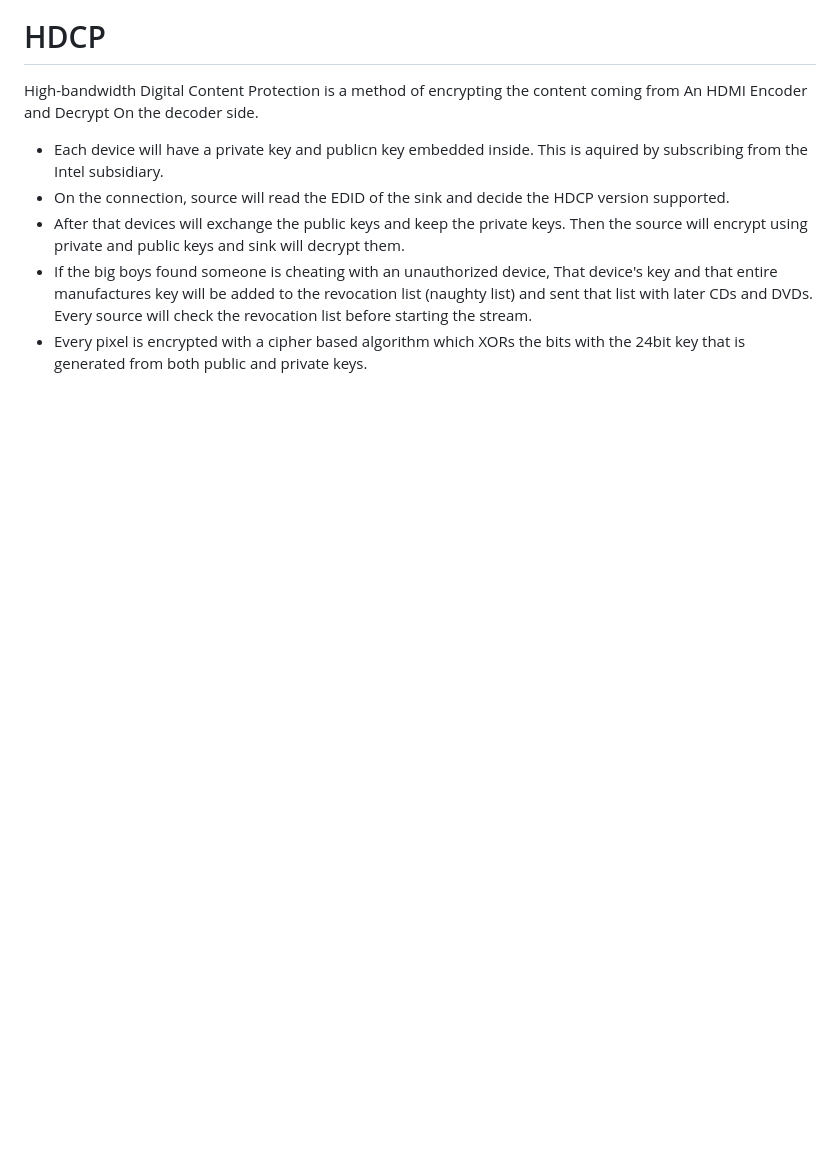
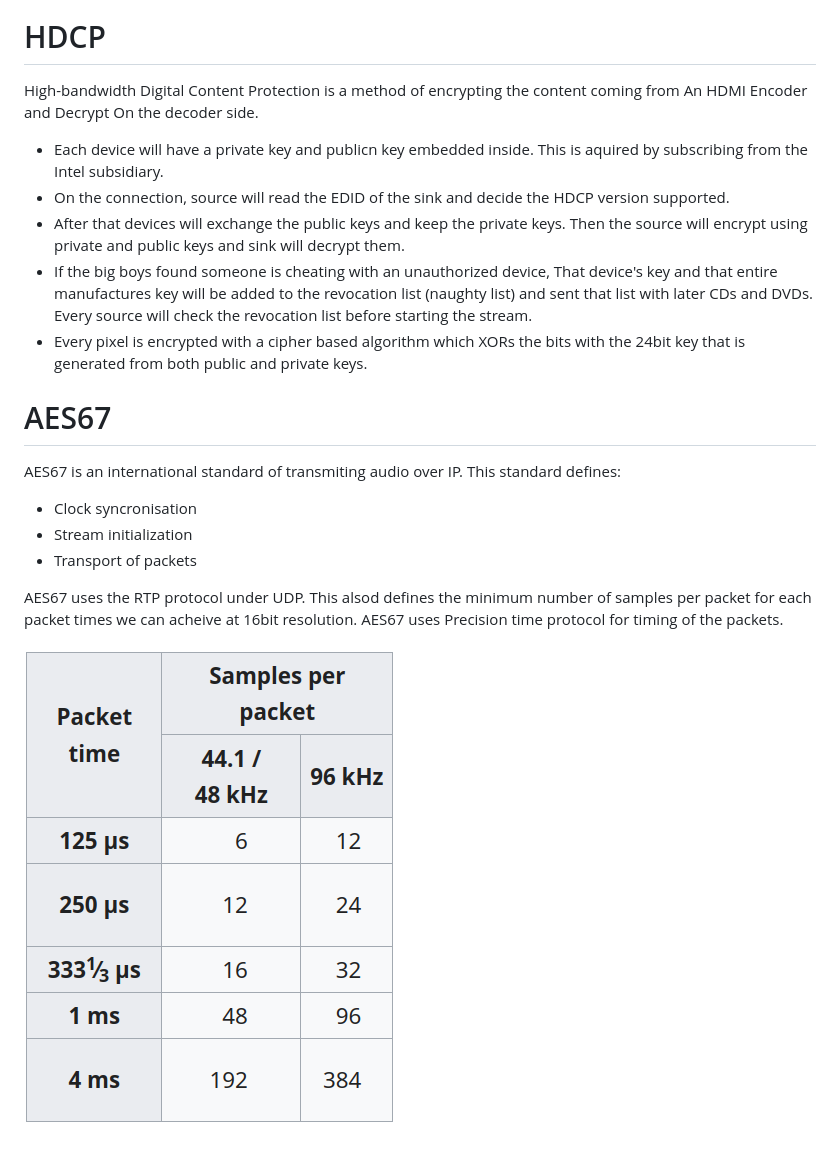
Before and after one commit to vijaysatheesh/journal, a Markdown page: notes/My general concepts on video topics.md, the part around the change. GitHub-like rendering; pictures changed too: notes/images/aes67-packettime.png (added); blank space fills up the shorter version.

Commit message:
AES67 added

```diff
--- a/notes/My general concepts on video topics.md
+++ b/notes/My general concepts on video topics.md
@@ -86,3 +86,13 @@ High-bandwidth Digital Content Protection is a method of encrypting the content
 - After that devices will exchange the public keys and keep the private keys. Then the source will encrypt using private and public keys and sink will decrypt them.
 - If the big boys found someone is cheating with an unauthorized device, That device's key and that entire manufactures key will be added to the revocation list (naughty list) and sent that list with later CDs and DVDs. Every source will check the revocation list before starting the stream.
 - Every pixel is encrypted with a cipher based algorithm which XORs the bits with the 24bit key that is generated from both public and private keys.
+
+# AES67
+AES67 is an international standard of transmiting audio over IP. This standard defines:
+- Clock syncronisation
+- Stream initialization
+- Transport of packets
+
+AES67 uses the RTP protocol under UDP. This alsod defines the minimum number of samples per packet for each packet times we can acheive at 16bit resolution. AES67 uses Precision time protocol for timing of the packets.
+
+![aes67-packettime](images/aes67-packettime.png)
```
